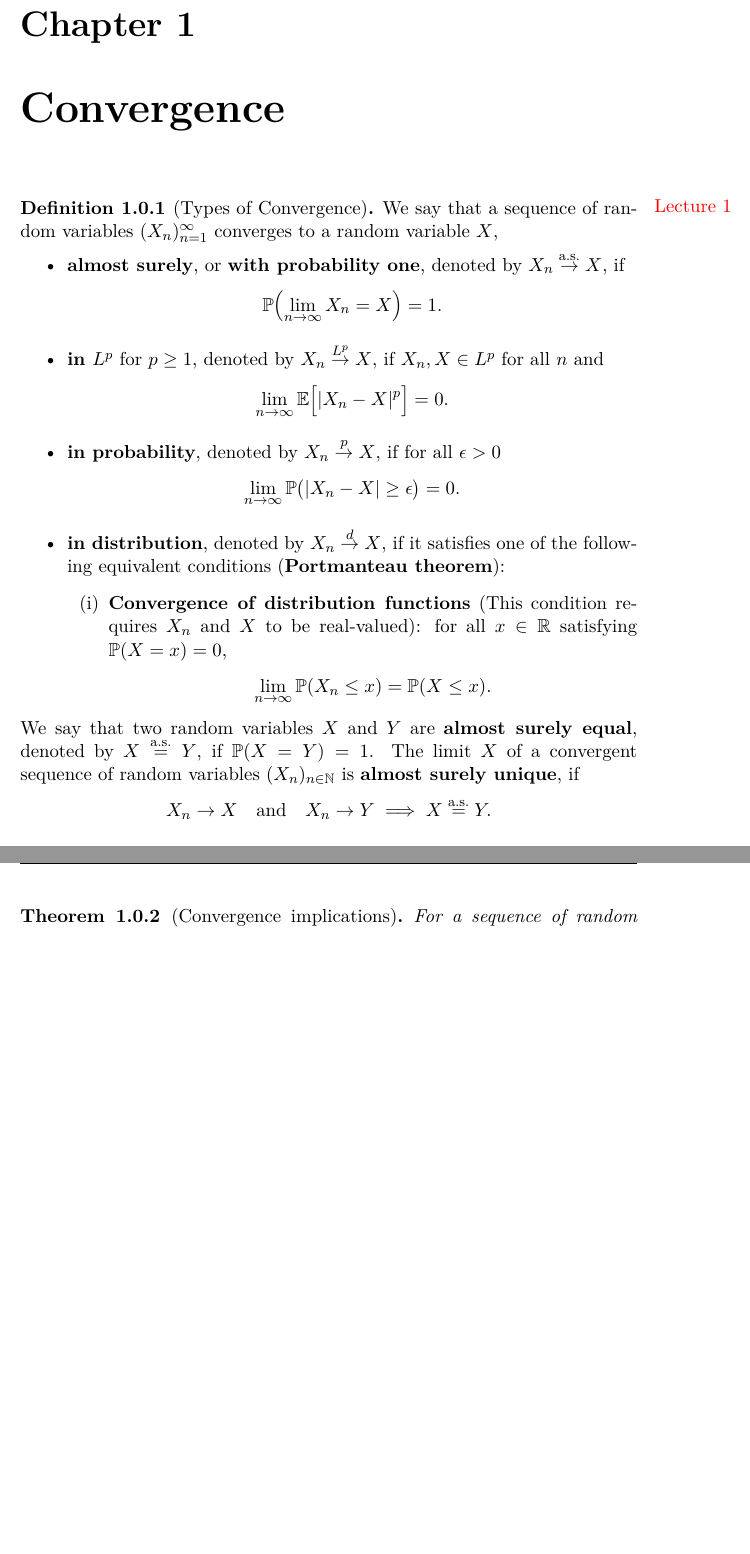
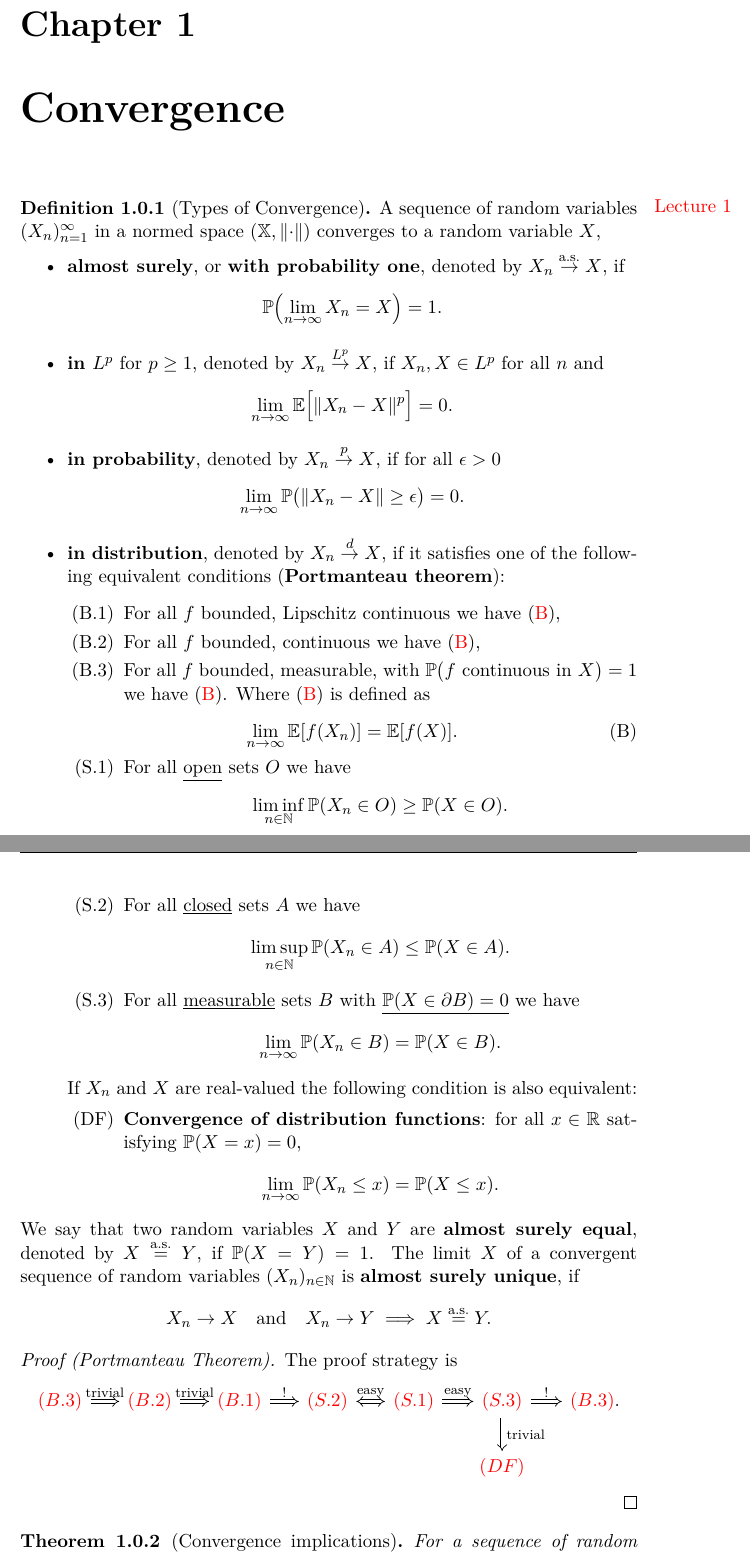
Before and after one commit to FelixBenning/Complements-prob-stat, a LaTeX thesis (Course Notes.tex, which reads macros.tex, sections/convergence.tex): two parts of pages 4 and 5 of 49, joined at a grey line, cut so that both start at the same text, the shorter picture padded with empty space. Compiled offline with pdfLaTeX.

Commit message:
add proof strategy

```diff
--- a/macros.tex
+++ b/macros.tex
@@ -46,12 +46,14 @@
 \newcommand*{\integer}{\mathbb{Z}}
 \newcommand*{\complex}{\mathbb{C}}
 \newcommand*{\rational}{\mathbb{Q}}
+\newcommand*{\domain}{\mathbb{X}}
 
 
 \newcommand*{\alphabet}{\mathcal{A}}
 
 % Topology
 \newcommand*{\closure}[1]{\overline{#1}}
+\newcommand*{\metric}{d}
 
 % Probability
 \newcommand{\E}{\mathbb{E}}
--- a/sections/convergence.tex
+++ b/sections/convergence.tex
@@ -9,8 +9,8 @@
 
 \begin{definition}[Types of Convergence]
     \label{def: types of convergence}
-    We say that a sequence of random variables $(X_n)_{n=1}^\infty$ converges to
-    a random variable $X$,
+    A sequence of random variables $(X_n)_{n=1}^\infty$ in a normed
+    space \((\domain, \norm{\cdot})\) converges to a random variable $X$,
     \begin{itemize}
         \item \textbf{almost surely}, or \textbf{with probability one}, denoted by \(X_n \overset{\as}\to X\), if
         \[
@@ -20,19 +20,41 @@
         \item \textbf{in \(L^p\)} for \(p \geq 1\), denoted by \(X_n \overset{L^p}\to X\), if
         \(X_n, X \in L^p\) for all \(n\) and
         \[
-            \lim_{n \to \infty} \Exp[\Big]{|X_n - X|^p} = 0.
+            \lim_{n \to \infty} \Exp[\Big]{\norm{X_n - X}^p} = 0.
         \]
 
         \item \textbf{in probability}, denoted by \(X_n \overset{p}\to X\), if for all \(\epsilon > 0\)
         \[
-            \lim_{n \to \infty} \Prob[\big]{|X_n - X| \ge \epsilon} = 0.
+            \lim_{n \to \infty} \Prob[\big]{\norm{X_n- X} \ge \epsilon} = 0.
         \]
 
         \item \textbf{in distribution}, denoted by \(X_n \overset{d}\to X\), if
         it satisfies one of the following equivalent conditions (\textbf{Portmanteau theorem}):
-        \begin{enumerate}[label=(\roman*)]
-            \item\textbf{Convergence of distribution functions} (This condition
-            requires \(X_n\) and \(X\) to be real-valued):
+        \begin{enumerate}[label=(B.\arabic*),leftmargin=3em]
+            \item\label{it: b.lip} For all \(f\) bounded, Lipschitz continuous we have \eqref{eq: fun convergence},
+            \item\label{it: b.cont} For all \(f\) bounded, continuous we have \eqref{eq: fun
+            convergence},
+            \item\label{it: b.a.s. cont} For all \(f\) bounded, measurable, with \(\Prob[\big]{f\text{
+            continuous in }X} = 1\) we have \eqref{eq:
+            fun convergence}. Where \eqref{eq: fun convergence} is defined as
+        \end{enumerate}
+        \begin{equation}
+            \label{eq: fun convergence}\tag{B}
+            \lim_{n\to\infty}\Exp{f(X_n)} = \Exp{f(X)}.
+        \end{equation}
+        \begin{enumerate}[label=(S.\arabic*), nosep,leftmargin=3em]
+            \item\label{it: s.open} For all \underline{open} sets \(O\) we have
+            \[\liminf_{n\in \nat }\Prob{X_n \in O} \ge \Pr(X \in O).\]
+            \item\label{it: s.closed} For all \underline{closed} sets \(A\) we have
+            \[\limsup_{n\in \nat} \Prob{X_n \in A} \le \Pr(X \in A).\]
+            \item\label{it: s.zero boundary} For all \underline{measurable} sets \(B\) with \underline{\(\Prob{X \in \partial B} = 0\)} we have
+            \[
+                \lim_{n \to \infty} \Pr(X_n \in B) = \Pr(X \in B).
+            \]
+        \end{enumerate}
+        If \(X_n\) and \(X\) are real-valued the following condition is also equivalent:
+        \begin{enumerate}[label={(DF)},nosep,leftmargin=3em]
+            \item\label{it: df} \textbf{Convergence of distribution functions}:
             for all \(x \in \real\) satisfying \(\Prob{X = x} = 0\),
             \[
                 \lim_{n \to \infty} \Prob{X_n \leq x} = \Prob{X \leq x}.
@@ -47,6 +69,32 @@
         X_n \to X \quad \text{and} \quad X_n \to Y \implies X \overset{\as}= Y.
     \]
 \end{definition}
+
+\begin{proof}[Proof (Portmanteau Theorem)]
+    The proof strategy is
+    \begin{center}
+    \begin{tikzcd}[
+        column sep=.6cm,
+    ]
+        \ref{it: b.a.s. cont}
+        \arrow[r, Rightarrow]{}{\text{trivial}}
+        & \ref{it: b.cont}
+        \arrow[r, Rightarrow]{}{\text{trivial}}
+        & \ref{it: b.lip}
+        \arrow[r, Rightarrow]{}{!}
+        & \ref{it: s.closed}
+        \arrow[r, Leftrightarrow]{}{\text{easy}}
+        & \ref{it: s.open}
+        \arrow[r, Rightarrow]{}{\text{easy}}
+        & \ref{it: s.zero boundary}
+        \arrow[r, Rightarrow]{}{!}
+        \arrow[d, Rightarrow]{}{\text{trivial}}
+        & \ref{it: b.a.s. cont}.
+        \\
+        & & & & & \ref{it: df}
+    \end{tikzcd}
+    \end{center}
+\end{proof}
 
 \begin{theorem}[Convergence implications]
     \label{thm: convergence implications}
```
